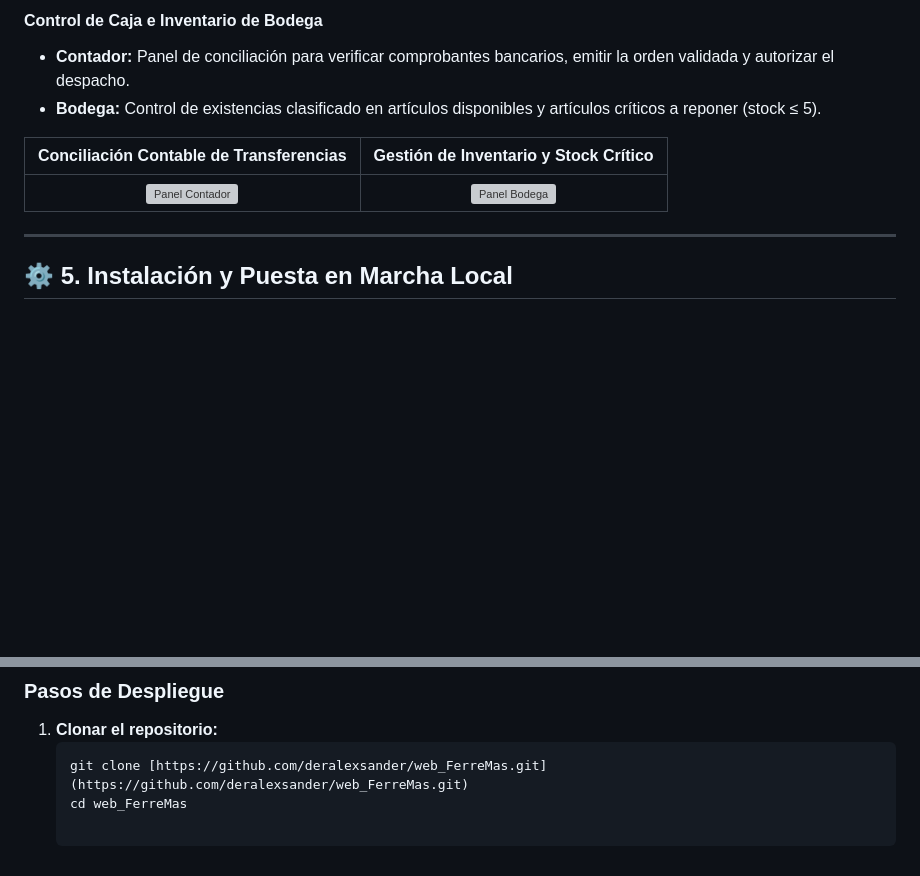
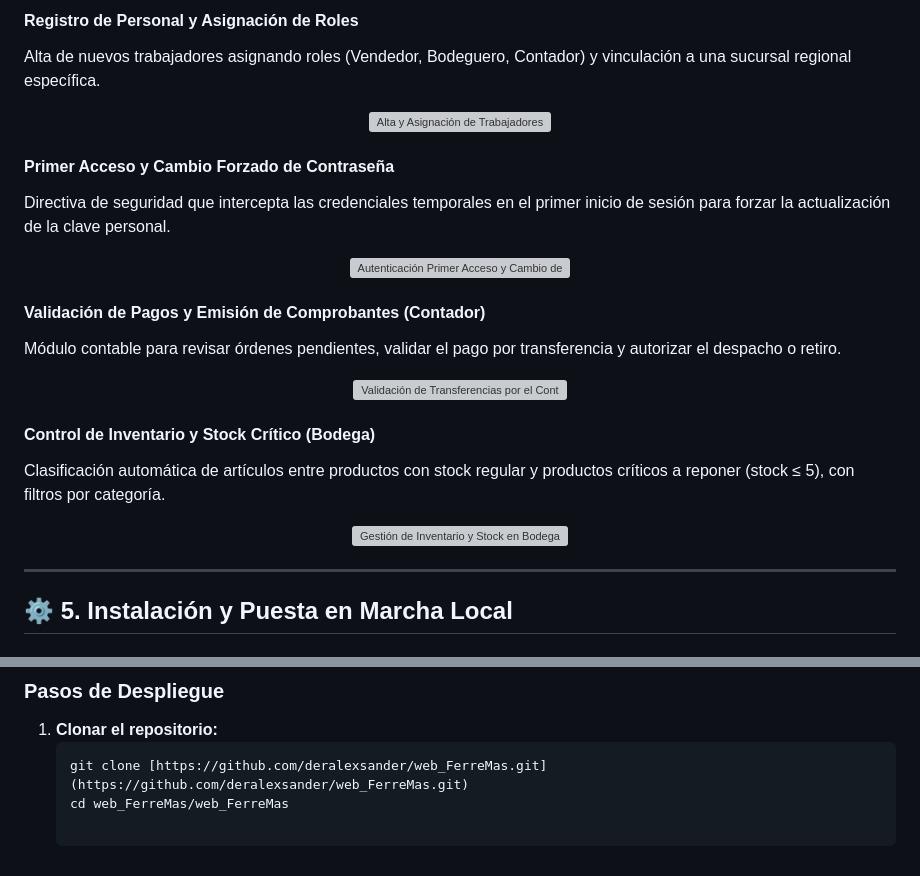
Before and after one commit to deralexsander/web_FerreMas, a Markdown page: README.md, 2 parts joined by grey strips. Rendered like a GitHub page; blank space fills up the shorter version; grey boxes are pictures that could not be loaded.

````diff
--- a/README.md
+++ b/README.md
@@ -100,11 +122,31 @@ Módulo para el alta de trabajadores con asignación de sucursal y rol en el sis
 
-#### Control de Caja e Inventario de Bodega
-* **Contador:** Panel de conciliación para verificar comprobantes bancarios, emitir la orden validada y autorizar el despacho.
-* **Bodega:** Control de existencias clasificado en artículos disponibles y artículos críticos a reponer (stock ≤ 5).
+#### Registro de Personal y Asignación de Roles
+Alta de nuevos trabajadores asignando roles (Vendedor, Bodeguero, Contador) y vinculación a una sucursal regional específica.
 
-| Conciliación Contable de Transferencias | Gestión de Inventario y Stock Crítico |
-| :---: | :---: |
-| ![Panel Contador](./docs/img/21-contador-validacion-transferencias-comprobante.gif) | ![Panel Bodega](./docs/img/22-bodega-inventario-productos-filtro-categoria.gif) |
+<p align="center">
+  <img src="./docs/img/19-modulo-creacion-gestion-trabajadores.gif" alt="Alta y Asignación de Trabajadores" width="95%" />
+</p>
+
+#### Primer Acceso y Cambio Forzado de Contraseña
+Directiva de seguridad que intercepta las credenciales temporales en el primer inicio de sesión para forzar la actualización de la clave personal.
+
+<p align="center">
+  <img src="./docs/img/20-autenticacion-primer-acceso-cambio-clave.gif" alt="Autenticación Primer Acceso y Cambio de Clave" width="95%" />
+</p>
+
+#### Validación de Pagos y Emisión de Comprobantes (Contador)
+Módulo contable para revisar órdenes pendientes, validar el pago por transferencia y autorizar el despacho o retiro.
+
+<p align="center">
+  <img src="./docs/img/21-contador-validacion-transferencias-comprobante.gif" alt="Validación de Transferencias por el Contador" width="95%" />
+</p>
+
+#### Control de Inventario y Stock Crítico (Bodega)
+Clasificación automática de artículos entre productos con stock regular y productos críticos a reponer (stock ≤ 5), con filtros por categoría.
+
+<p align="center">
+  <img src="./docs/img/22-bodega-inventario-productos-filtro-categoria.gif" alt="Gestión de Inventario y Stock en Bodega" width="95%" />
+</p>
 
 ---
 
@@ -119,4 +161,4 @@ Módulo para el alta de trabajadores con asignación de sucursal y rol en el sis
 1. **Clonar el repositorio:**
    ```bash
    git clone [https://github.com/deralexsander/web_FerreMas.git](https://github.com/deralexsander/web_FerreMas.git)
-   cd web_FerreMas
+   cd web_FerreMas/web_FerreMas
````
Also changed, not shown: other parts of README.md (+56 -34 lines).
